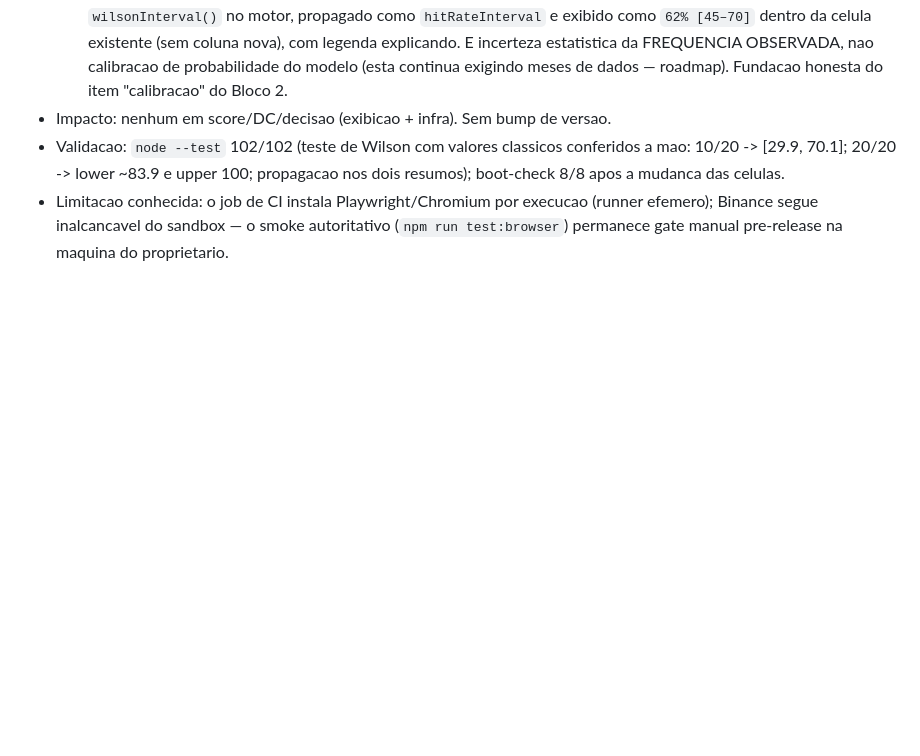
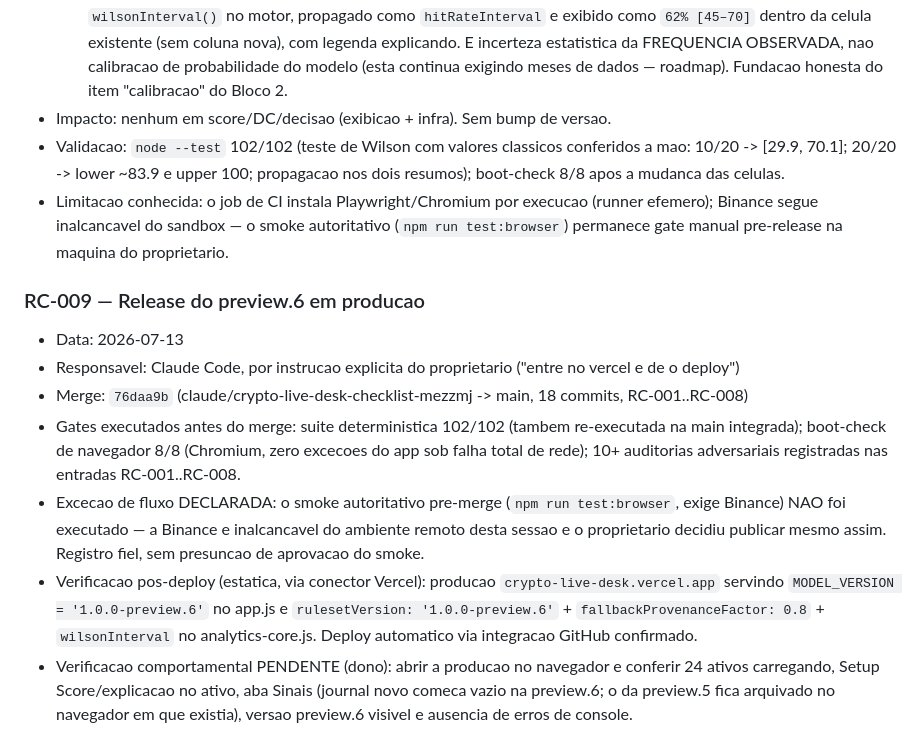
Before and after one commit to lucasikeda98-source/crypto-live-desk, a Markdown page: CODEX_HANDOFF.md, the part around the change. Rendered like a GitHub page; blank space fills up the shorter version.

Commit message:
docs: record preview.6 production release (RC-009)
Co-Authored-By: Claude Opus 4.8 <noreply@anthropic.com>
Claude-Session: https://claude.ai/code/session_014xMQLsJ6LQcSxwUFYNhX2N

```diff
--- a/CODEX_HANDOFF.md
+++ b/CODEX_HANDOFF.md
@@ -323,3 +323,13 @@ Revisao pelo Claude Code significa revisao independente de codigo, regras analit
 - Impacto: nenhum em score/DC/decisao (exibicao + infra). Sem bump de versao.
 - Validacao: `node --test` 102/102 (teste de Wilson com valores classicos conferidos a mao: 10/20 -> [29.9, 70.1]; 20/20 -> lower ~83.9 e upper 100; propagacao nos dois resumos); boot-check 8/8 apos a mudanca das celulas.
 - Limitacao conhecida: o job de CI instala Playwright/Chromium por execucao (runner efemero); Binance segue inalcancavel do sandbox — o smoke autoritativo (`npm run test:browser`) permanece gate manual pre-release na maquina do proprietario.
+
+### RC-009 — Release do preview.6 em producao
+
+- Data: 2026-07-13
+- Responsavel: Claude Code, por instrucao explicita do proprietario ("entre no vercel e de o deploy")
+- Merge: `76daa9b` (claude/crypto-live-desk-checklist-mezzmj -> main, 18 commits, RC-001..RC-008)
+- Gates executados antes do merge: suite deterministica 102/102 (tambem re-executada na main integrada); boot-check de navegador 8/8 (Chromium, zero excecoes do app sob falha total de rede); 10+ auditorias adversariais registradas nas entradas RC-001..RC-008.
+- Excecao de fluxo DECLARADA: o smoke autoritativo pre-merge (`npm run test:browser`, exige Binance) NAO foi executado — a Binance e inalcancavel do ambiente remoto desta sessao e o proprietario decidiu publicar mesmo assim. Registro fiel, sem presuncao de aprovacao do smoke.
+- Verificacao pos-deploy (estatica, via conector Vercel): producao `crypto-live-desk.vercel.app` servindo `MODEL_VERSION = '1.0.0-preview.6'` no app.js e `rulesetVersion: '1.0.0-preview.6'` + `fallbackProvenanceFactor: 0.8` + `wilsonInterval` no analytics-core.js. Deploy automatico via integracao GitHub confirmado.
+- Verificacao comportamental PENDENTE (dono): abrir a producao no navegador e conferir 24 ativos carregando, Setup Score/explicacao no ativo, aba Sinais (journal novo comeca vazio na preview.6; o da preview.5 fica arquivado no navegador em que existia), versao preview.6 visivel e ausencia de erros de console.
```
